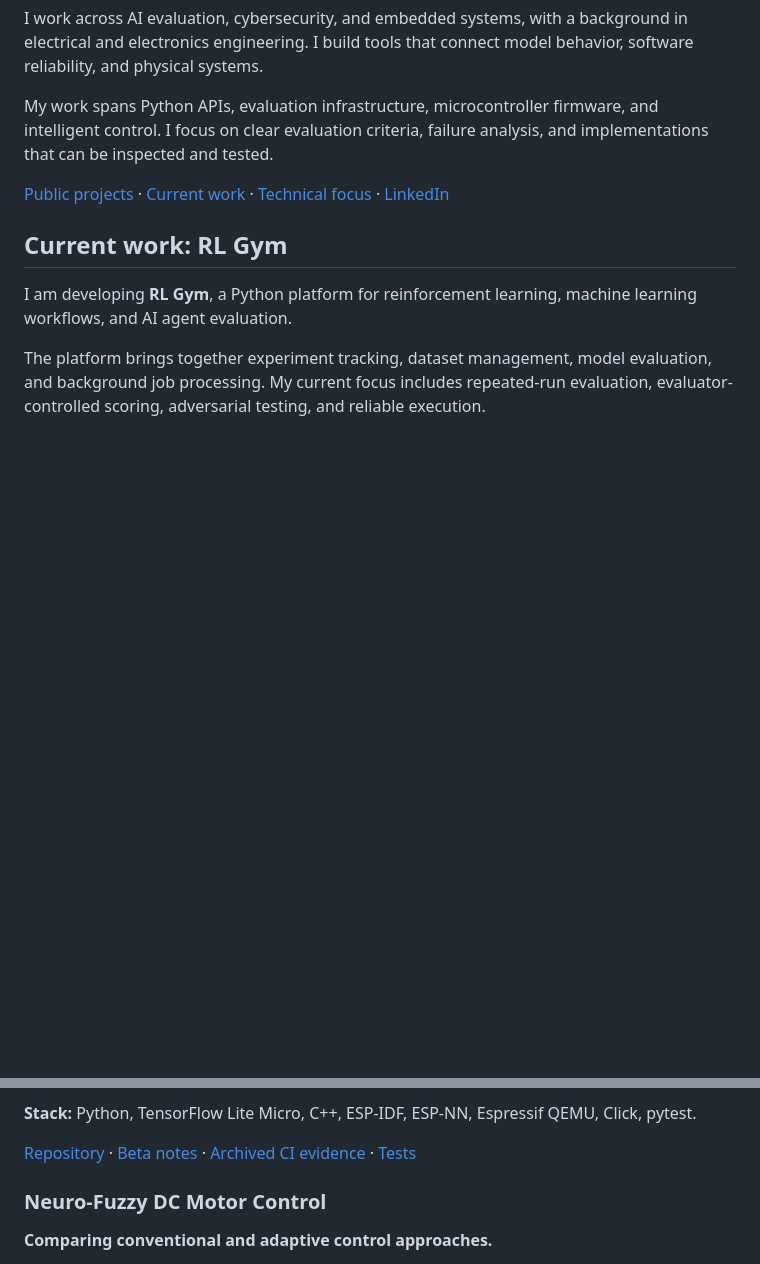
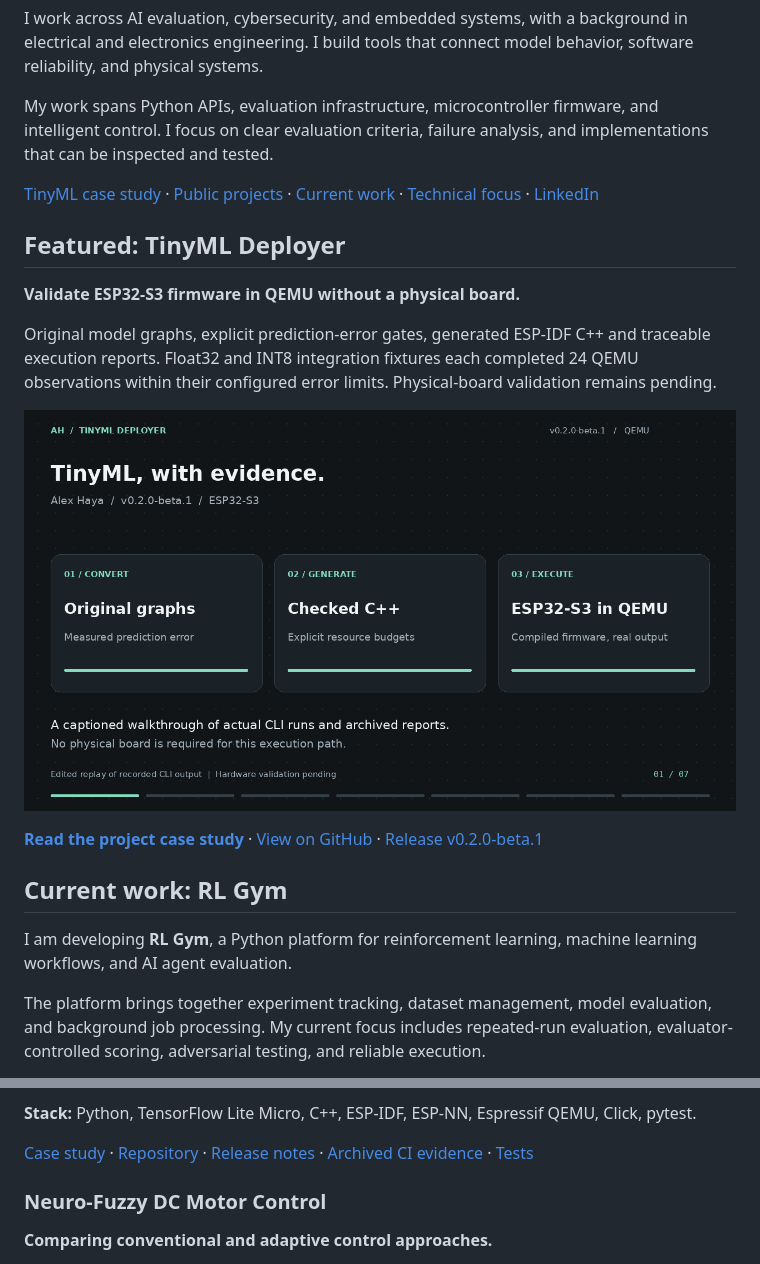
Before and after one commit to alexhaya4/alexhaya4, a Markdown page: README.md, 2 parts joined by grey strips. Drawn GitHub-style; pictures changed too: assets/tinyml-poster.png (added); blank space fills up the shorter version.

Commit message:
Feature TinyML case study with static portfolio pages and archived evidence

```diff
--- a/README.md
+++ b/README.md
@@ -8,7 +8,17 @@ I work across AI evaluation, cybersecurity, and embedded systems, with a backgro
 
 My work spans Python APIs, evaluation infrastructure, microcontroller firmware, and intelligent control. I focus on clear evaluation criteria, failure analysis, and implementations that can be inspected and tested.
 
-[Public projects](#selected-public-projects) · [Current work](#current-work-rl-gym) · [Technical focus](#technical-focus) · [LinkedIn](https://ke.linkedin.com/in/alex-haya)
+[TinyML case study](projects/tinyml-deployer/README.md) · [Public projects](#selected-public-projects) · [Current work](#current-work-rl-gym) · [Technical focus](#technical-focus) · [LinkedIn](https://ke.linkedin.com/in/alex-haya)
+
+## Featured: TinyML Deployer
+
+**Validate ESP32-S3 firmware in QEMU without a physical board.**
+
+Original model graphs, explicit prediction-error gates, generated ESP-IDF C++ and traceable execution reports. Float32 and INT8 integration fixtures each completed 24 QEMU observations within their configured error limits. Physical-board validation remains pending.
+
+[![TinyML Deployer: original graphs, checked C++ and compiled ESP32-S3 execution.](assets/tinyml-poster.png)](projects/tinyml-deployer/README.md)
+
+**[Read the project case study](projects/tinyml-deployer/README.md)** · [View on GitHub](https://github.com/alexhaya4/tinyml-deployer) · [Release v0.2.0-beta.1](https://github.com/alexhaya4/tinyml-deployer/releases/tag/v0.2.0-beta.1)
 
 ## Current work: RL Gym
 
@@ -53,7 +63,7 @@ The archived float32 and INT8 fixtures each completed 24 QEMU inference observat
 
 **Stack:** Python, TensorFlow Lite Micro, C++, ESP-IDF, ESP-NN, Espressif QEMU, Click, pytest.
 
-[Repository](https://github.com/alexhaya4/tinyml-deployer) · [Beta notes](https://github.com/alexhaya4/tinyml-deployer/blob/main/docs/releases/v0.2.0-beta.1.md) · [Archived CI evidence](https://github.com/alexhaya4/tinyml-deployer/tree/main/docs/evidence/qemu-2026-10-13) · [Tests](https://github.com/alexhaya4/tinyml-deployer/tree/main/tests)
+[Case study](projects/tinyml-deployer/README.md) · [Repository](https://github.com/alexhaya4/tinyml-deployer) · [Release notes](https://github.com/alexhaya4/tinyml-deployer/blob/main/docs/releases/v0.2.0-beta.1.md) · [Archived CI evidence](https://github.com/alexhaya4/tinyml-deployer/tree/main/docs/evidence/qemu-2026-10-13) · [Tests](https://github.com/alexhaya4/tinyml-deployer/tree/main/tests)
 
 ### Neuro-Fuzzy DC Motor Control
 
```
Also changed, not shown: HOSTING.md (added, +48 -0 lines), assets/README.md (+13 -0 lines), projects/tinyml-deployer/README.md (added, +83 -0 lines), 12 other files.
